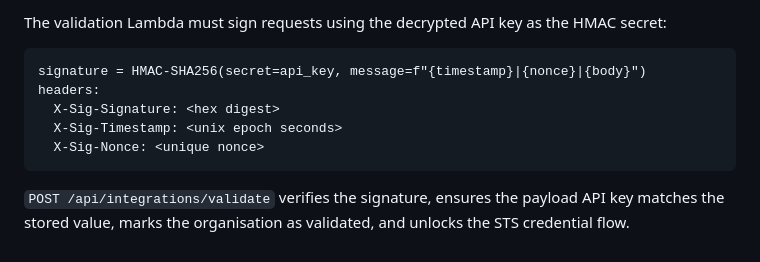
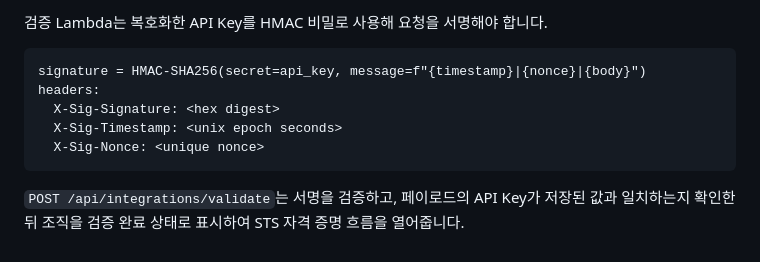
Before and after one commit to thanos-studio/aws-manage-cross-acc-via-assumerole, a Markdown page: README.md, the part around one of its changes. Rendered like a GitHub page.

````diff
--- a/README.md
+++ b/README.md
@@ -145,5 +128,5 @@ available, install them manually in an environment with PyPI access and copy the
 
-The validation Lambda must sign requests using the decrypted API key as the HMAC secret:
+검증 Lambda는 복호화한 API Key를 HMAC 비밀로 사용해 요청을 서명해야 합니다.
 
 ```
 signature = HMAC-SHA256(secret=api_key, message=f"{timestamp}|{nonce}|{body}")
@@ -153,5 +136,4 @@ headers:
   X-Sig-Nonce: <unique nonce>
 ```
 
-`POST /api/integrations/validate` verifies the signature, ensures the payload API key matches the
-stored value, marks the organisation as validated, and unlocks the STS credential flow.
+`POST /api/integrations/validate`는 서명을 검증하고, 페이로드의 API Key가 저장된 값과 일치하는지 확인한 뒤 조직을 검증 완료 상태로 표시하여 STS 자격 증명 흐름을 열어줍니다.
````
Also changed, not shown: other parts of README.md (+70 -87 lines), docs/0_api_docs.md (added, +190 -0 lines).
